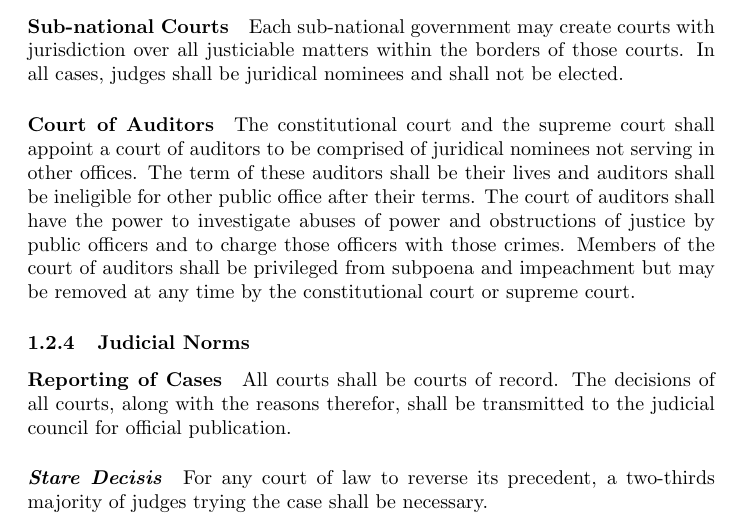
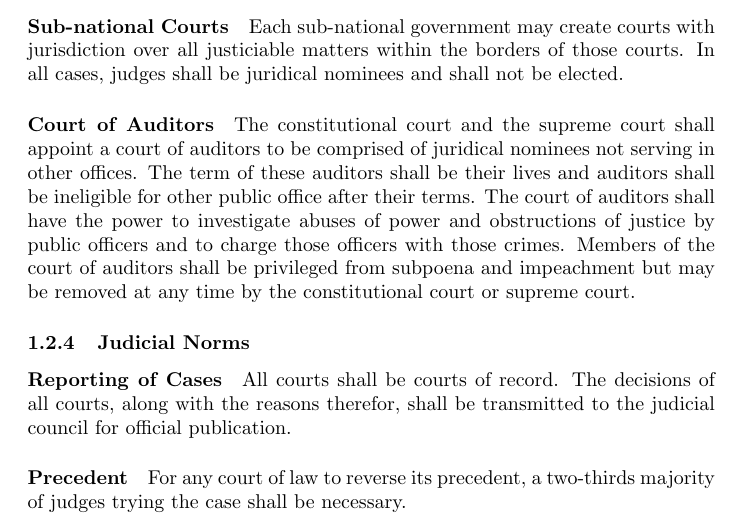
Before and after one commit to civisme/tripartite-constitution, a LaTeX document (DJMW_Draft/DJMW_Draft.tex): part of page 8 of 14, cut so that both start at the same text. Compiled offline with pdfLaTeX.

Commit message:
Renamed the paragraph "Stare Decisis" to "Precedent"
-- Daniel J. Michael Write

```diff
--- a/DJMW_Draft/DJMW_Draft.tex
+++ b/DJMW_Draft/DJMW_Draft.tex
@@ -97,7 +97,7 @@ The constitutional court and the supreme court shall appoint a court of auditors
 \subsubsection{Judicial Norms}
 \paragraph{Reporting of Cases}
 All courts shall be courts of record. The decisions of all courts, along with the reasons therefor, shall be transmitted to the judicial council for official publication.
-\paragraph{\textit{Stare Decisis}}
+\paragraph{Precedent}
 For any court of law to reverse its precedent, a two-thirds majority of judges trying the case shall be necessary.
 \paragraph{Judicial Qualifications}
 Judges shall be juridical nominees and citizens of the state. Judges shall serve until they have attained seventy-five years of age whereupon their seat shall be declared vacant.
```
Also changed, not shown: DJMW_Draft/DJMW_Draft.pdf.
